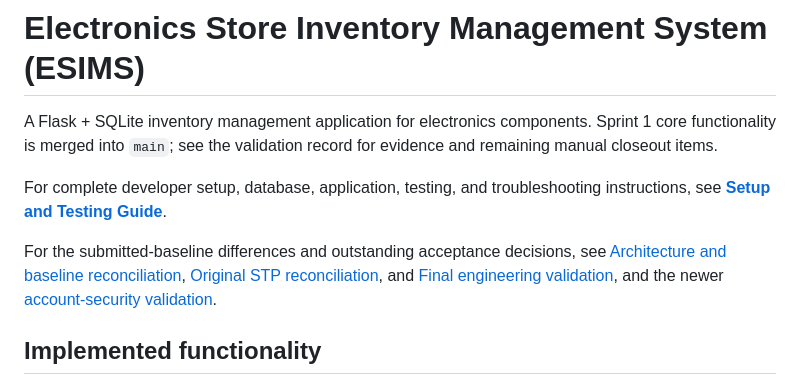
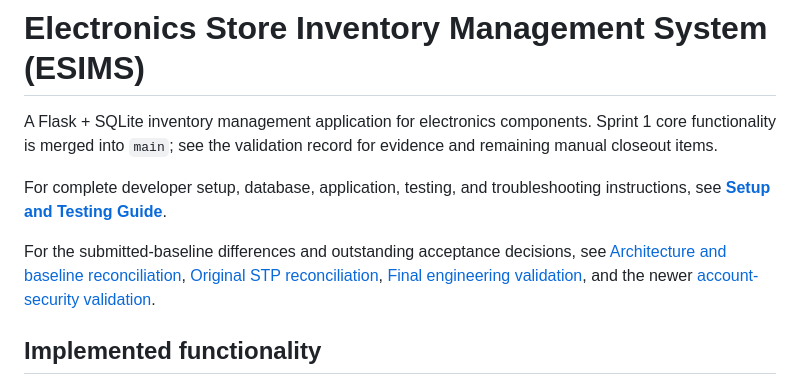
Before and after one commit to harshal-prozone/Electronics-Store-Inventory-Management-System, a Markdown page: README.md, the part around the change. GitHub-like rendering.

Commit message:
docs: tidy validation links

```diff
--- a/README.md
+++ b/README.md
@@ -4,7 +4,7 @@ A Flask + SQLite inventory management application for electronics components. Sp
 
 For complete developer setup, database, application, testing, and troubleshooting instructions, see **[Setup and Testing Guide](docs/SETUP_AND_TESTING.md)**.
 
-For the submitted-baseline differences and outstanding acceptance decisions, see [Architecture and baseline reconciliation](docs/Architecture-and-baseline-reconciliation.md), [Original STP reconciliation](docs/Original-STP-reconciliation.md), and [Final engineering validation](docs/Final-Engineering-Validation.md), and the newer [account-security validation](docs/Account-Security-Remediation.md).
+For the submitted-baseline differences and outstanding acceptance decisions, see [Architecture and baseline reconciliation](docs/Architecture-and-baseline-reconciliation.md), [Original STP reconciliation](docs/Original-STP-reconciliation.md), [Final engineering validation](docs/Final-Engineering-Validation.md), and the newer [account-security validation](docs/Account-Security-Remediation.md).
 
 ## Implemented functionality
 
```
